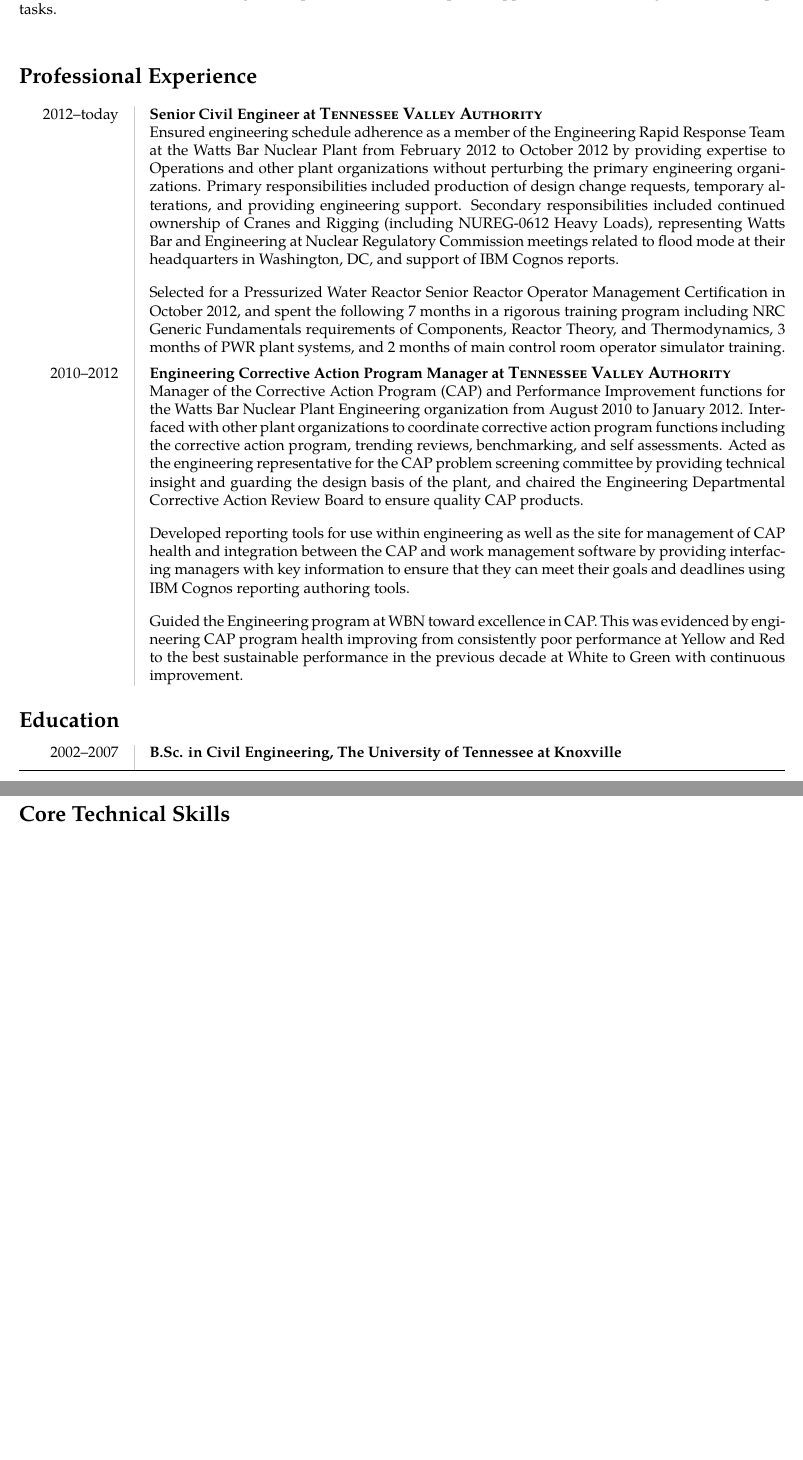
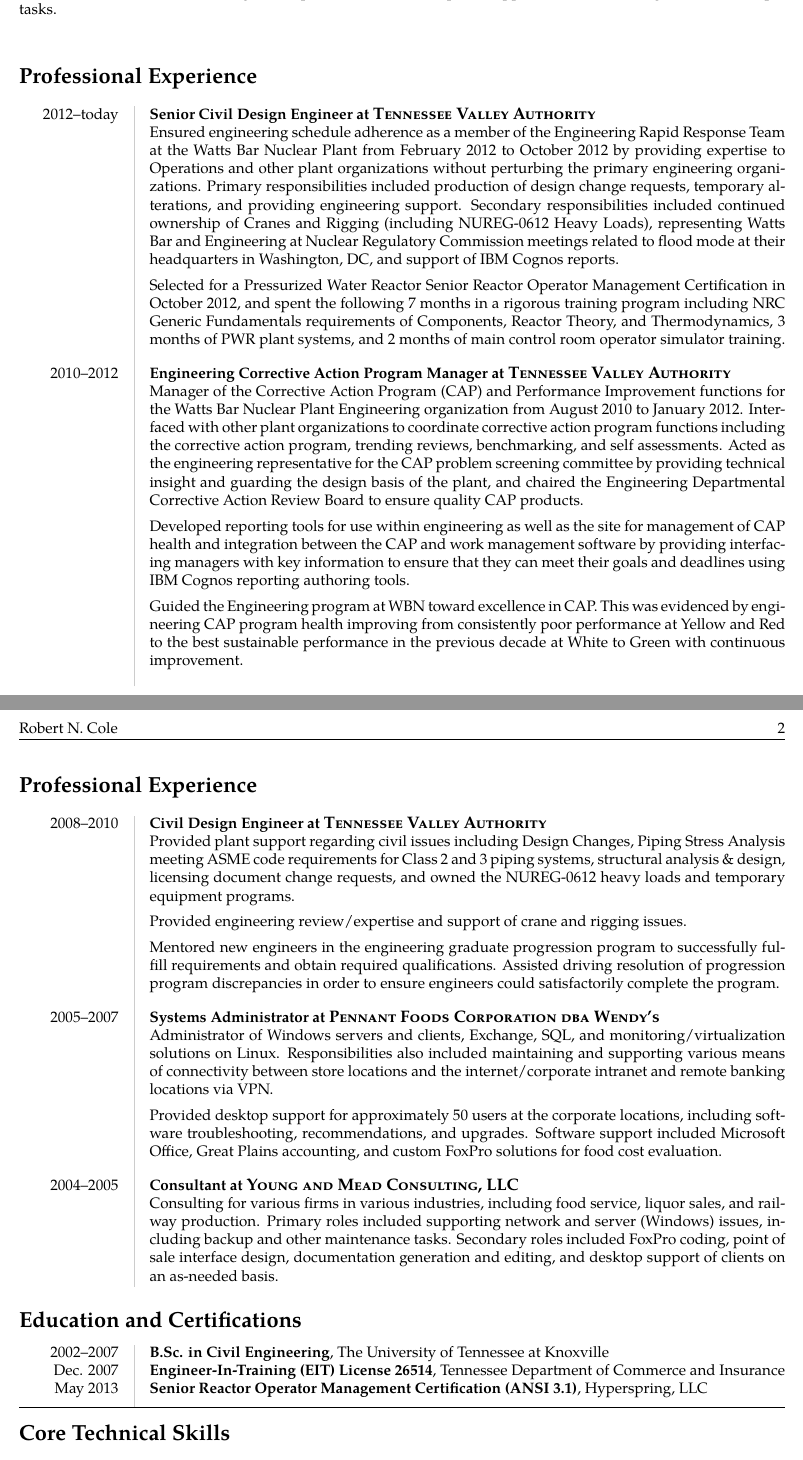
Before and after one commit to rncole/Resume, a LaTeX document (rncole.tex): two parts of pages 1 and 2 of 2, joined at a grey line, cut so that both start at the same text, the shorter picture padded with empty space. The pictures show the PDF file rncole.pdf that the author committed with the source.

Commit message:
Updated!

```diff
--- a/rncole.tex
+++ b/rncole.tex
@@ -49,3 +50,5 @@
 % and the actual content starts here
 \begin{document}
 
+% Document header and footers
+\lhead{Robert N. Cole}
@@ -67,28 +77,47 @@
 
 \section*{Professional Experience}
 \begin{tabular}{L!{\VRule}R}
-2012--today&{\bf Senior Civil Engineer at \fontsize{11}{11}\textsc{Tennessee Valley Authority}}\\
-&Ensured engineering schedule adherence as a member of the Engineering Rapid Response Team at the Watts Bar Nuclear Plant from February 2012 to October 2012 by providing expertise to Operations and other plant organizations without perturbing the primary engineering organizations. Primary responsibilities included production of design change requests, temporary alterations, and providing engineering support.  Secondary responsibilities included continued ownership of Cranes and Rigging (including NUREG-0612 Heavy Loads), representing Watts Bar and Engineering at Nuclear Regulatory Commission meetings related to flood mode at their headquarters in Washington, DC, and support of IBM Cognos reports.\par\vspace{1em}
-Selected for a Pressurized Water Reactor Senior Reactor Operator Management Certification in October 2012, and spent the following 7 months in a rigorous training program including NRC Generic Fundamentals requirements of Components, Reactor Theory, and Thermodynamics, 3 months of PWR plant systems, and 2 months of main control room operator simulator training.   \\[5pt]
+2012--today&{\bf Senior Civil Design Engineer at \fontsize{11}{11}\textsc{Tennessee Valley Authority}}\\
+&Ensured engineering schedule adherence as a member of the Engineering Rapid Response Team at the Watts Bar Nuclear Plant from February 2012 to October 2012 by providing expertise to Operations and other plant organizations without perturbing the primary engineering organizations. Primary responsibilities included production of design change requests, temporary alterations, and providing engineering support.  Secondary responsibilities included continued ownership of Cranes and Rigging (including NUREG-0612 Heavy Loads), representing Watts Bar and Engineering at Nuclear Regulatory Commission meetings related to flood mode at their headquarters in Washington, DC, and support of IBM Cognos reports.\par\vspace{0.5em}
+Selected for a Pressurized Water Reactor Senior Reactor Operator Management Certification in October 2012, and spent the following 7 months in a rigorous training program including NRC Generic Fundamentals requirements of Components, Reactor Theory, and Thermodynamics, 3 months of PWR plant systems, and 2 months of main control room operator simulator training.   \\[10pt]
 
 2010--2012&{\bf Engineering Corrective Action Program Manager at \fontsize{11}{11}\textsc{Tennessee Valley Authority}}\\
-&Manager of the Corrective Action Program (CAP) and Performance Improvement functions for the Watts Bar Nuclear Plant Engineering organization from August 2010 to January 2012.  Interfaced with other plant organizations to coordinate corrective action program functions including the corrective action program, trending reviews, benchmarking, and self assessments. Acted as the engineering representative for the CAP problem screening committee by providing technical insight and guarding the design basis of the plant, and chaired the Engineering Departmental Corrective Action Review Board to ensure quality CAP products.\par\vspace{1em}
+&Manager of the Corrective Action Program (CAP) and Performance Improvement functions for the Watts Bar Nuclear Plant Engineering organization from August 2010 to January 2012.  Interfaced with other plant organizations to coordinate corrective action program functions including the corrective action program, trending reviews, benchmarking, and self assessments. Acted as the engineering representative for the CAP problem screening committee by providing technical insight and guarding the design basis of the plant, and chaired the Engineering Departmental Corrective Action Review Board to ensure quality CAP products.\par\vspace{0.5em}
 
-Developed reporting tools for use within engineering as well as the site for management of CAP health and integration between the CAP and work management software by providing interfacing managers with key information to ensure that they can meet their goals and deadlines using IBM Cognos reporting authoring tools.\par\vspace{1em}
+Developed reporting tools for use within engineering as well as the site for management of CAP health and integration between the CAP and work management software by providing interfacing managers with key information to ensure that they can meet their goals and deadlines using IBM Cognos reporting authoring tools.\par\vspace{0.5em}
 
-Guided the Engineering program at WBN toward excellence in CAP.  This was evidenced by engineering CAP program health improving from consistently poor performance at Yellow and Red to the best sustainable performance in the previous decade at White to Green with continuous improvement.\\
+Guided the Engineering program at WBN toward excellence in CAP.  This was evidenced by engineering CAP program health improving from consistently poor performance at Yellow and Red to the best sustainable performance in the previous decade at White to Green with continuous improvement.\\[10pt]
 \end{tabular}
 
-\section*{Education}
+\section*{Professional Experience}
 \begin{tabular}{L!{\VRule}R}
-2002--2007&{\bf B.Sc. in Civil Engineering, The University of Tennessee at Knoxville}\\[5pt]
+2008--2010&{\bf Civil Design Engineer at \fontsize{11}{11}\textsc{Tennessee Valley Authority}}\\
+&Provided plant support regarding civil issues including Design Changes, Piping Stress Analysis meeting ASME code requirements for Class 2 and 3 piping systems, structural analysis \& design, licensing document change requests, and owned the NUREG-0612 heavy loads and temporary equipment programs.\par\vspace{0.5em}
+
+Provided engineering review/expertise and support of crane and rigging issues.\par\vspace{0.5em}
+
+Mentored new engineers in the engineering graduate progression program to successfully fulfill requirements and obtain required qualifications. Assisted driving resolution of progression program discrepancies in order to ensure engineers could satisfactorily complete the program.\\[10pt]
+
+2005--2007&{\bf Systems Administrator at \fontsize{11}{11}\textsc{Pennant Foods Corporation dba Wendy's}}\\
+&Administrator of Windows servers and clients, Exchange, SQL, and monitoring/virtualization solutions on Linux. Responsibilities also included maintaining and supporting various means of connectivity between store locations and the internet/corporate intranet and remote banking locations via VPN.\par\vspace{0.5em}
+
+Provided desktop support for approximately 50 users at the corporate locations, including software troubleshooting, recommendations, and upgrades. Software support included Microsoft Office, Great Plains accounting, and custom FoxPro solutions for food cost evaluation.\\[10pt]
+
+2004--2005&{\bf Consultant at \fontsize{11}{11}\textsc{Young and Mead Consulting, LLC}}\\
+&Consulting for various firms in various industries, including food service, liquor sales, and railway production. Primary roles included supporting network and server (Windows) issues, including backup and other maintenance tasks. Secondary roles included FoxPro coding, point of sale interface design, documentation generation and editing, and desktop support of clients on an as-needed basis.\\
+\end{tabular}
+
+\section*{Education and Certifications}
+\begin{tabular}{L!{\VRule}R}
+2002--2007&{\bf B.Sc. in Civil Engineering\rm, The University of Tennessee at Knoxville}\\
+Dec. 2007&{\bf Engineer-In-Training (EIT) License 26514\rm, Tennessee Department of Commerce and Insurance}\\
+May 2013&{\bf Senior Reactor Operator Management Certification (ANSI 3.1)\rm, Hyperspring, LLC}\\[5pt]
 \end{tabular}
 
 \hrule
 \vspace{-0.4em}
 \section*{Core Technical Skills}
 
-\begin{indentsection}{\parindent}
 \hyphenpenalty=1000
 \begin{description*}
 	\item[Languages:]
```
Also changed, not shown: rncole.pdf, rncole.tex (11 more changed lines), 2 other files.
